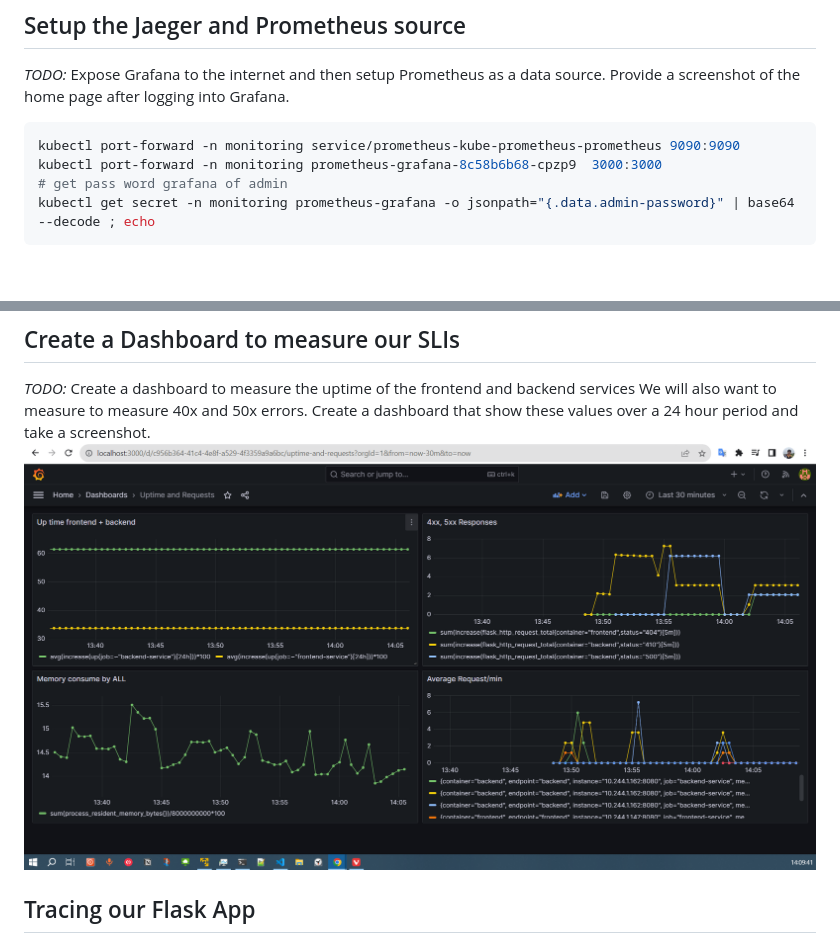
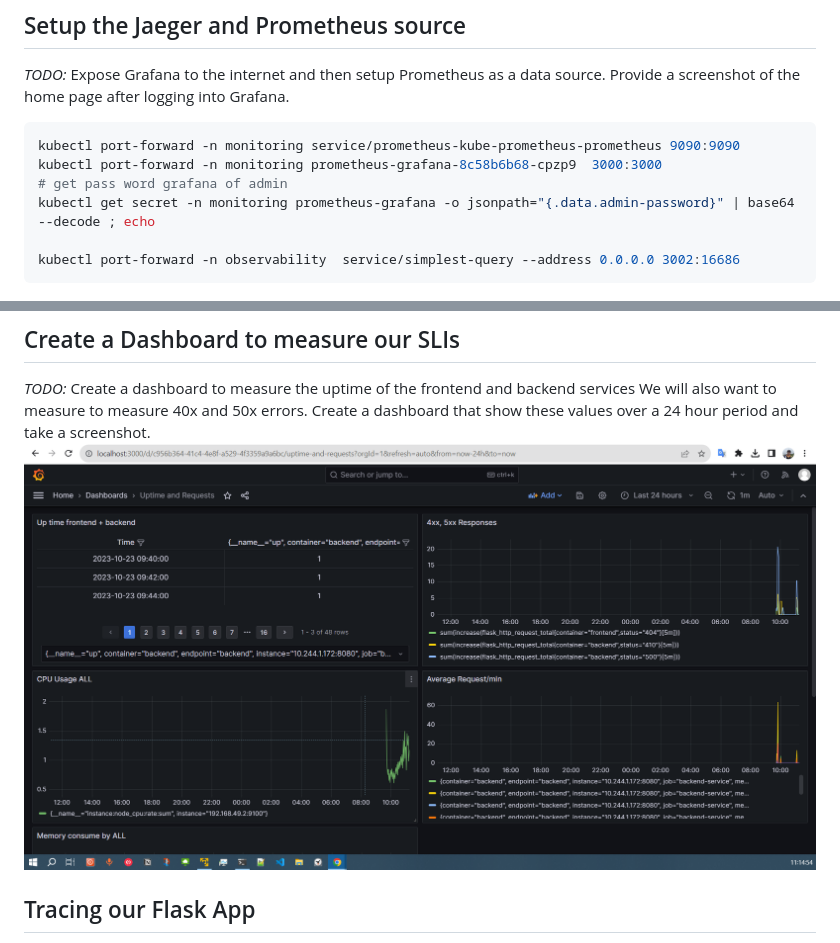
Before and after one commit to phanhoaithuabc/build-metric-tracing-prometheus-jaeger-grafana-dashboard, a Markdown page: README.md, 2 parts joined by grey strips. GitHub-like rendering; pictures changed too: answer-img/grafana-uptime-error.png; blank space fills up the shorter version.

````diff
--- a/README.md
+++ b/README.md
@@ -14,6 +14,8 @@ kubectl port-forward -n monitoring service/prometheus-kube-prometheus-prometheus
 kubectl port-forward -n monitoring prometheus-grafana-8c58b6b68-cpzp9  3000:3000
 # get pass word grafana of admin
 kubectl get secret -n monitoring prometheus-grafana -o jsonpath="{.data.admin-password}" | base64 --decode ; echo
+
+kubectl port-forward -n observability  service/simplest-query --address 0.0.0.0 3002:16686
 ```
 <img src="answer-img/grafana-after-log-in.png"></img>
 
````
Also changed, not shown: other parts of README.md (+2 -0 lines), 1 other file.
